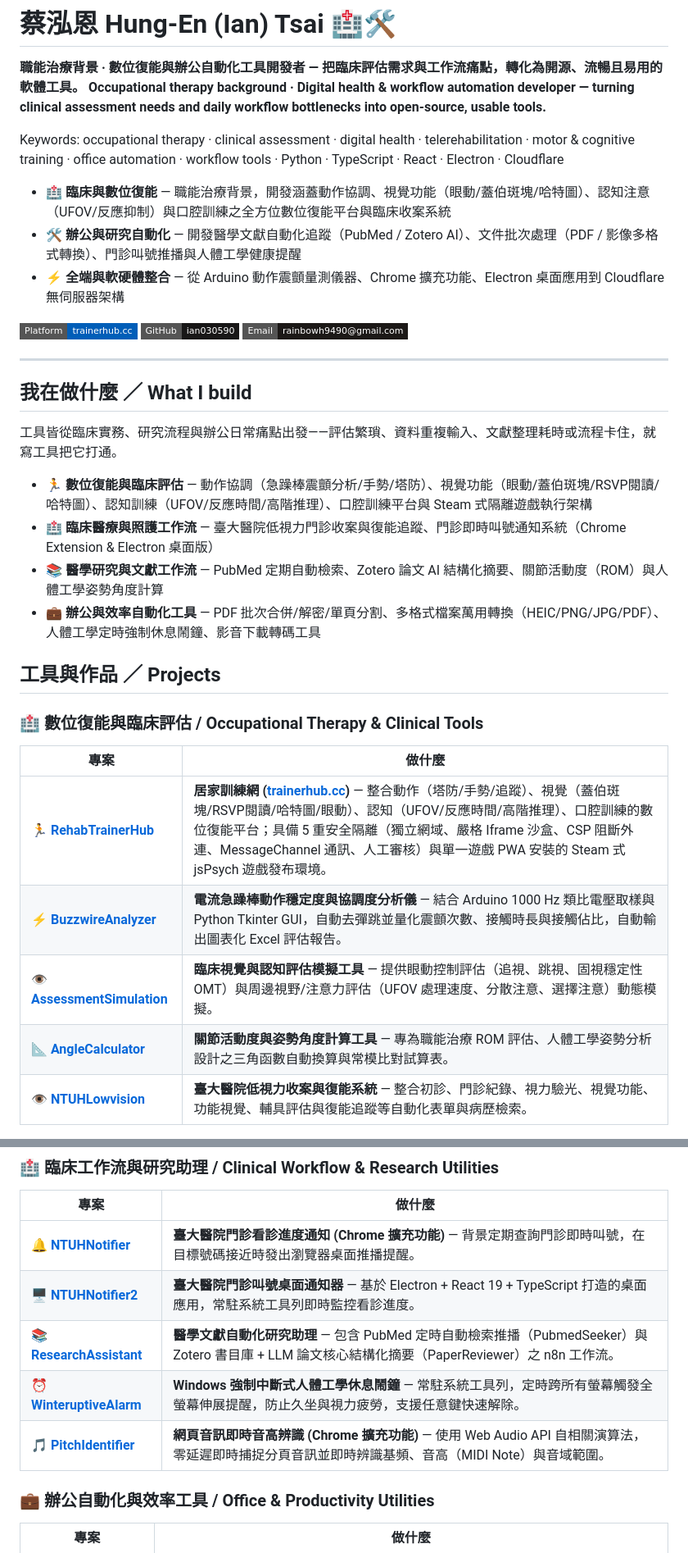
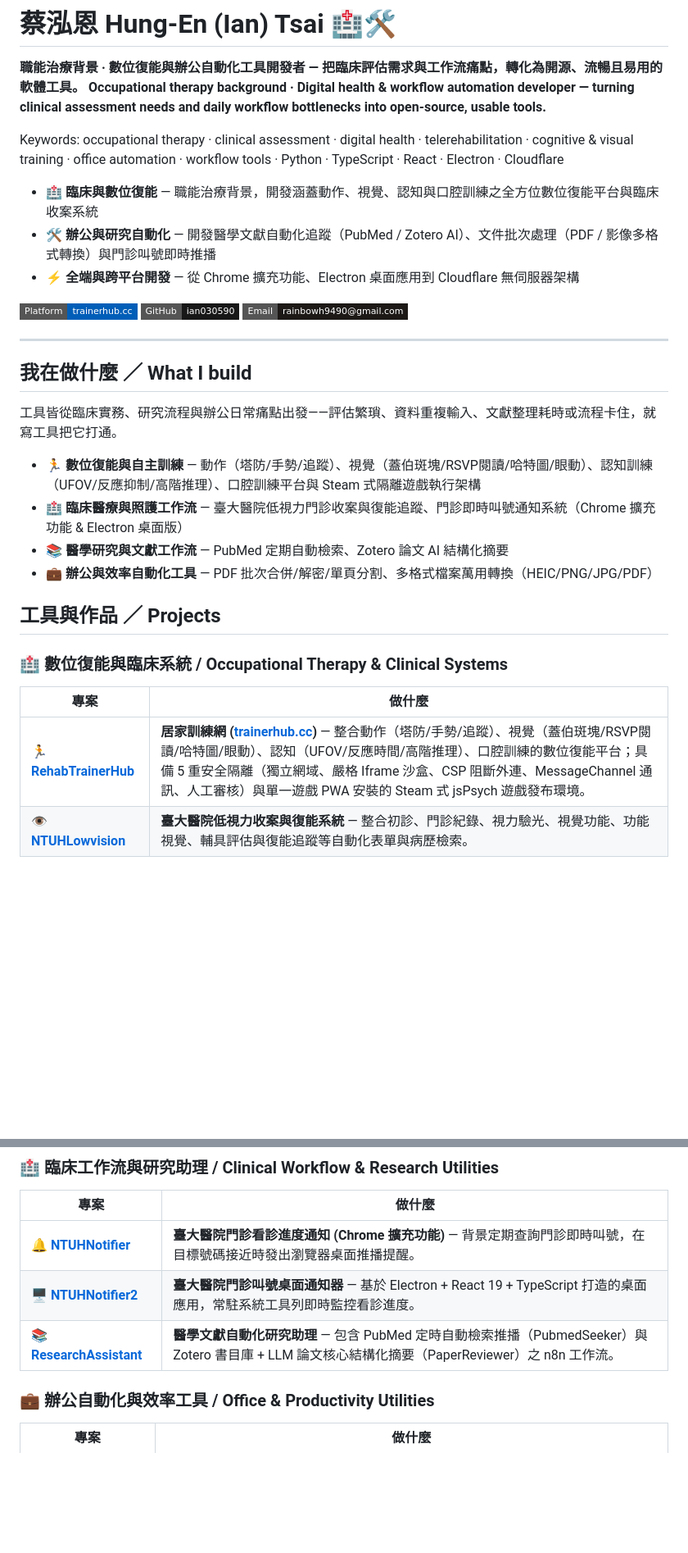
Before and after one commit to ian030590/ian030590, a Markdown page: README.md, 2 parts joined by grey strips. Shown at 82% size. Drawn GitHub-style; badges without logos; blank space fills up the shorter version.

Commit message:
docs: streamline profile to curated OT and productivity tools

```diff
--- a/README.md
+++ b/README.md
@@ -3,11 +3,11 @@
 **職能治療背景 · 數位復能與辦公自動化工具開發者 — 把臨床評估需求與工作流痛點，轉化為開源、流暢且易用的軟體工具。**
 **Occupational therapy background · Digital health & workflow automation developer — turning clinical assessment needs and daily workflow bottlenecks into open-source, usable tools.**
 
-Keywords: occupational therapy · clinical assessment · digital health · telerehabilitation · motor & cognitive training · office automation · workflow tools · Python · TypeScript · React · Electron · Cloudflare
+Keywords: occupational therapy · clinical assessment · digital health · telerehabilitation · cognitive & visual training · office automation · workflow tools · Python · TypeScript · React · Electron · Cloudflare
 
-- 🏥 **臨床與數位復能** — 職能治療背景，開發涵蓋動作協調、視覺功能（眼動/蓋伯斑塊/哈特圖）、認知注意（UFOV/反應抑制）與口腔訓練之全方位數位復能平台與臨床收案系統
-- 🛠️ **辦公與研究自動化** — 開發醫學文獻自動化追蹤（PubMed / Zotero AI）、文件批次處理（PDF / 影像多格式轉換）、門診叫號推播與人體工學健康提醒
-- ⚡ **全端與軟硬體整合** — 從 Arduino 動作震顫量測儀器、Chrome 擴充功能、Electron 桌面應用到 Cloudflare 無伺服器架構
+- 🏥 **臨床與數位復能** — 職能治療背景，開發涵蓋動作、視覺、認知與口腔訓練之全方位數位復能平台與臨床收案系統
+- 🛠️ **辦公與研究自動化** — 開發醫學文獻自動化追蹤（PubMed / Zotero AI）、文件批次處理（PDF / 影像多格式轉換）與門診叫號即時推播
+- ⚡ **全端與跨平台開發** — 從 Chrome 擴充功能、Electron 桌面應用到 Cloudflare 無伺服器架構
 
 [![Platform](https://img.shields.io/badge/Platform-trainerhub.cc-005eb8?style=flat-square&logo=cloudflare&logoColor=white)](https://trainerhub.cc)
 [![GitHub](https://img.shields.io/badge/GitHub-ian030590-181717?style=flat-square&logo=github&logoColor=white)](https://github.com/ian030590)
@@ -19,21 +19,18 @@ Keywords: occupational therapy · clinical assessment · digital health · teler
 
 工具皆從臨床實務、研究流程與辦公日常痛點出發——評估繁瑣、資料重複輸入、文獻整理耗時或流程卡住，就寫工具把它打通。
 
-- **🏃 數位復能與臨床評估** — 動作協調（急躁棒震顫分析/手勢/塔防）、視覺功能（眼動/蓋伯斑塊/RSVP閱讀/哈特圖）、認知訓練（UFOV/反應時間/高階推理）、口腔訓練平台與 Steam 式隔離遊戲執行架構
-- **🏥 臨床醫療與照護工作流** — 臺大醫院低視力門診收案與復能追蹤、門診即時叫號通知系統（Chrome Extension & Electron 桌面版）
-- **📚 醫學研究與文獻工作流** — PubMed 定期自動檢索、Zotero 論文 AI 結構化摘要、關節活動度（ROM）與人體工學姿勢角度計算
-- **💼 辦公與效率自動化工具** — PDF 批次合併/解密/單頁分割、多格式檔案萬用轉換（HEIC/PNG/JPG/PDF）、人體工學定時強制休息鬧鐘、影音下載轉碼工具
+- **🏃 數位復能與自主訓練** — 動作（塔防/手勢/追蹤）、視覺（蓋伯斑塊/RSVP閱讀/哈特圖/眼動）、認知訓練（UFOV/反應抑制/高階推理）、口腔訓練平台與 Steam 式隔離遊戲執行架構
+- **🏥 臨床醫療與照護工作流** — 臺大醫院低視力門診收案與復能追蹤、門診即時叫號通知系統（Chrome 擴充功能 & Electron 桌面版）
+- **📚 醫學研究與文獻工作流** — PubMed 定期自動檢索、Zotero 論文 AI 結構化摘要
+- **💼 辦公與效率自動化工具** — PDF 批次合併/解密/單頁分割、多格式檔案萬用轉換（HEIC/PNG/JPG/PDF）
 
 ## 工具與作品 ／ Projects
 
-### 🏥 數位復能與臨床評估 / Occupational Therapy & Clinical Tools
+### 🏥 數位復能與臨床系統 / Occupational Therapy & Clinical Systems
 
 | 專案 | 做什麼 |
 |---|---|
 | 🏃 [**RehabTrainerHub**](https://github.com/ian030590/RehabTrainerHub) | **居家訓練網 ([trainerhub.cc](https://trainerhub.cc))** — 整合動作（塔防/手勢/追蹤）、視覺（蓋伯斑塊/RSVP閱讀/哈特圖/眼動）、認知（UFOV/反應時間/高階推理）、口腔訓練的數位復能平台；具備 5 重安全隔離（獨立網域、嚴格 Iframe 沙盒、CSP 阻斷外連、MessageChannel 通訊、人工審核）與單一遊戲 PWA 安裝的 Steam 式 jsPsych 遊戲發布環境。 |
-| ⚡ [**BuzzwireAnalyzer**](https://github.com/ian030590/BuzzwireAnalyzer) | **電流急躁棒動作穩定度與協調度分析儀** — 結合 Arduino 1000 Hz 類比電壓取樣與 Python Tkinter GUI，自動去彈跳並量化震顫次數、接觸時長與接觸佔比，自動輸出圖表化 Excel 評估報告。 |
-| 👁️ [**AssessmentSimulation**](https://github.com/ian030590/AssessmentSimulation) | **臨床視覺與認知評估模擬工具** — 提供眼動控制評估（追視、跳視、固視穩定性 OMT）與周邊視野/注意力評估（UFOV 處理速度、分散注意、選擇注意）動態模擬。 |
-| 📐 [**AngleCalculator**](https://github.com/ian030590/AngleCalculator) | **關節活動度與姿勢角度計算工具** — 專為職能治療 ROM 評估、人體工學姿勢分析設計之三角函數自動換算與常模比對試算表。 |
 | 👁️ [**NTUHLowvision**](https://github.com/ian030590/NTUHLowvision) | **臺大醫院低視力收案與復能系統** — 整合初診、門診紀錄、視力驗光、視覺功能、功能視覺、輔具評估與復能追蹤等自動化表單與病歷檢索。 |
 
 ### 🏥 臨床工作流與研究助理 / Clinical Workflow & Research Utilities
@@ -43,8 +40,6 @@ Keywords: occupational therapy · clinical assessment · digital health · teler
 | 🔔 [**NTUHNotifier**](https://github.com/ian030590/NTUHNotifier) | **臺大醫院門診看診進度通知 (Chrome 擴充功能)** — 背景定期查詢門診即時叫號，在目標號碼接近時發出瀏覽器桌面推播提醒。 |
 | 🖥️ [**NTUHNotifier2**](https://github.com/ian030590/NTUHNotifier2) | **臺大醫院門診叫號桌面通知器** — 基於 Electron + React 19 + TypeScript 打造的桌面應用，常駐系統工具列即時監控看診進度。 |
 | 📚 [**ResearchAssistant**](https://github.com/ian030590/ResearchAssistant) | **醫學文獻自動化研究助理** — 包含 PubMed 定時自動檢索推播（PubmedSeeker）與 Zotero 書目庫 + LLM 論文核心結構化摘要（PaperReviewer）之 n8n 工作流。 |
-| ⏰ [**WinteruptiveAlarm**](https://github.com/ian030590/WinteruptiveAlarm) | **Windows 強制中斷式人體工學休息鬧鐘** — 常駐系統工具列，定時跨所有螢幕觸發全螢幕伸展提醒，防止久坐與視力疲勞，支援任意鍵快速解除。 |
-| 🎵 [**PitchIdentifier**](https://github.com/ian030590/PitchIdentifier) | **網頁音訊即時音高辨識 (Chrome 擴充功能)** — 使用 Web Audio API 自相關演算法，零延遲即時捕捉分頁音訊並即時辨識基頻、音高（MIDI Note）與音域範圍。 |
 
 ### 💼 辦公自動化與效率工具 / Office & Productivity Utilities
 
```
Also changed, not shown: other parts of README.md (+2 -6 lines).
